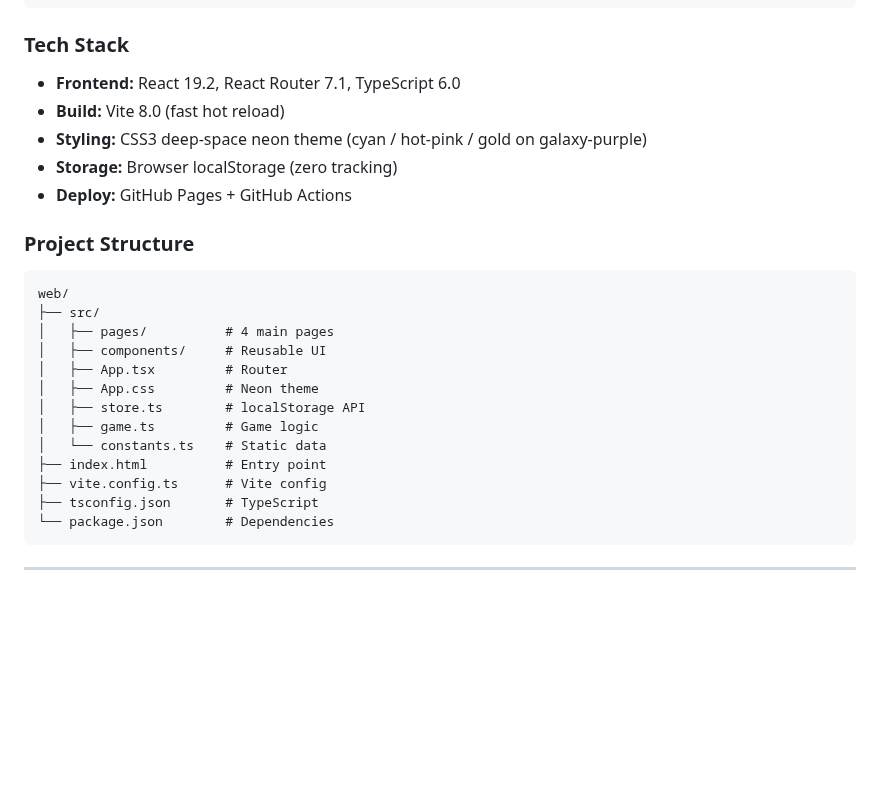
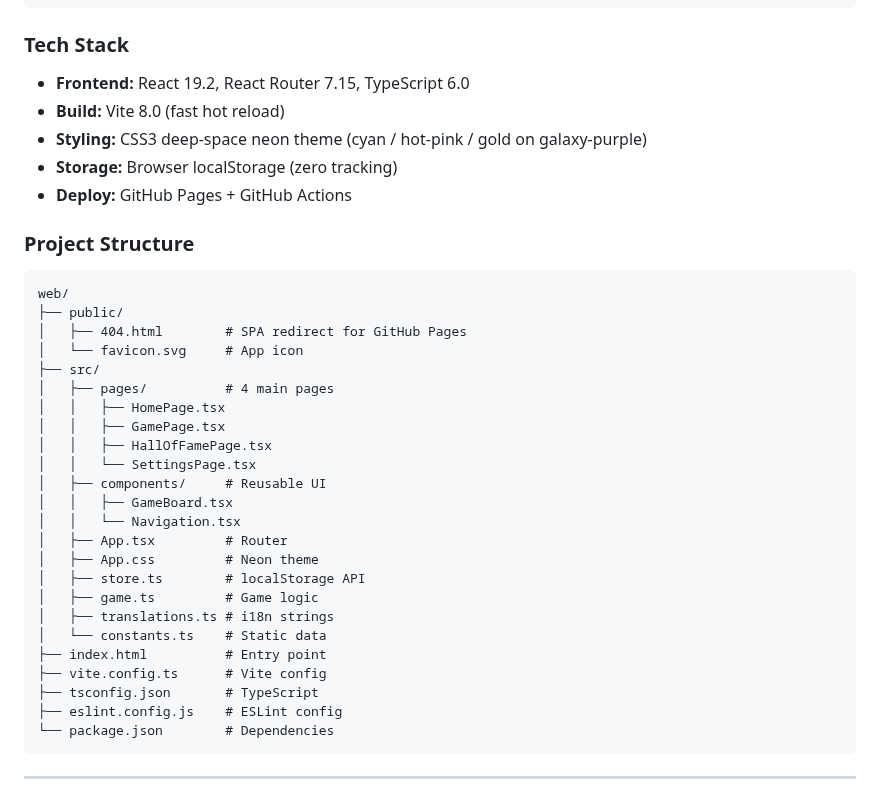
Before and after one commit to patbaumgartner/number-galaxy, a Markdown page: README.md, the part around one of its changes. Rendered like a GitHub page; blank space fills up the shorter version.

````diff
--- a/README.md
+++ b/README.md
@@ -118,7 +117,7 @@ Each language has its own Hall of Fame leaderboard.
 
 ### Tech Stack
 
-- **Frontend:** React 19.2, React Router 7.1, TypeScript 6.0
+- **Frontend:** React 19.2, React Router 7.15, TypeScript 6.0
 - **Build:** Vite 8.0 (fast hot reload)
 - **Styling:** CSS3 deep-space neon theme (cyan / hot-pink / gold on galaxy-purple)
 - **Storage:** Browser localStorage (zero tracking)
@@ -128,17 +127,28 @@ Each language has its own Hall of Fame leaderboard.
 
 ```
 web/
+├── public/
+│   ├── 404.html        # SPA redirect for GitHub Pages
+│   └── favicon.svg     # App icon
 ├── src/
 │   ├── pages/          # 4 main pages
+│   │   ├── HomePage.tsx
+│   │   ├── GamePage.tsx
+│   │   ├── HallOfFamePage.tsx
+│   │   └── SettingsPage.tsx
 │   ├── components/     # Reusable UI
+│   │   ├── GameBoard.tsx
+│   │   └── Navigation.tsx
 │   ├── App.tsx         # Router
 │   ├── App.css         # Neon theme
 │   ├── store.ts        # localStorage API
 │   ├── game.ts         # Game logic
+│   ├── translations.ts # i18n strings
 │   └── constants.ts    # Static data
 ├── index.html          # Entry point
 ├── vite.config.ts      # Vite config
 ├── tsconfig.json       # TypeScript
+├── eslint.config.js    # ESLint config
 └── package.json        # Dependencies
 ```
 
````
Also changed, not shown: other parts of README.md (+1 -2 lines), docs/math-invaders-game.png, docs/math-invaders-hall-of-fame.png, docs/math-invaders-home.png, docs/math-invaders-settings.png, 6 other files.
